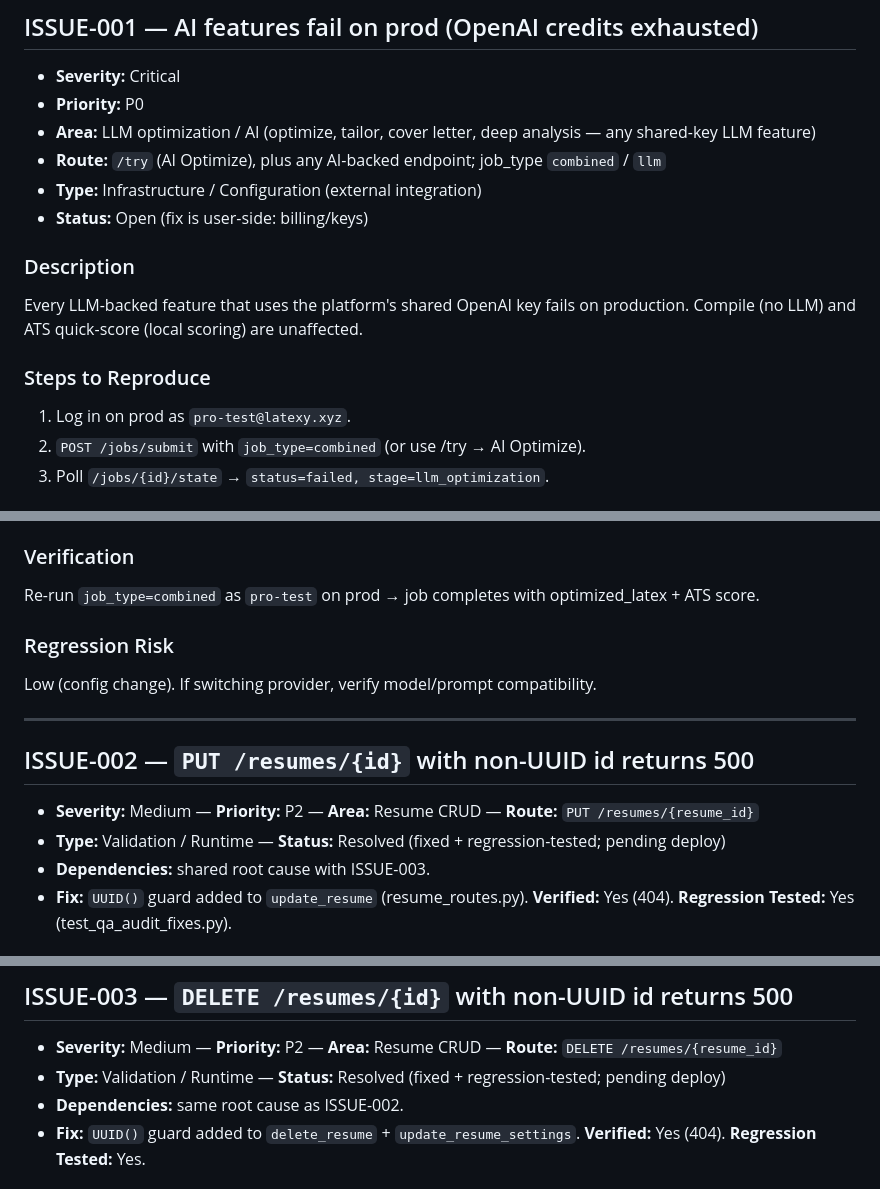
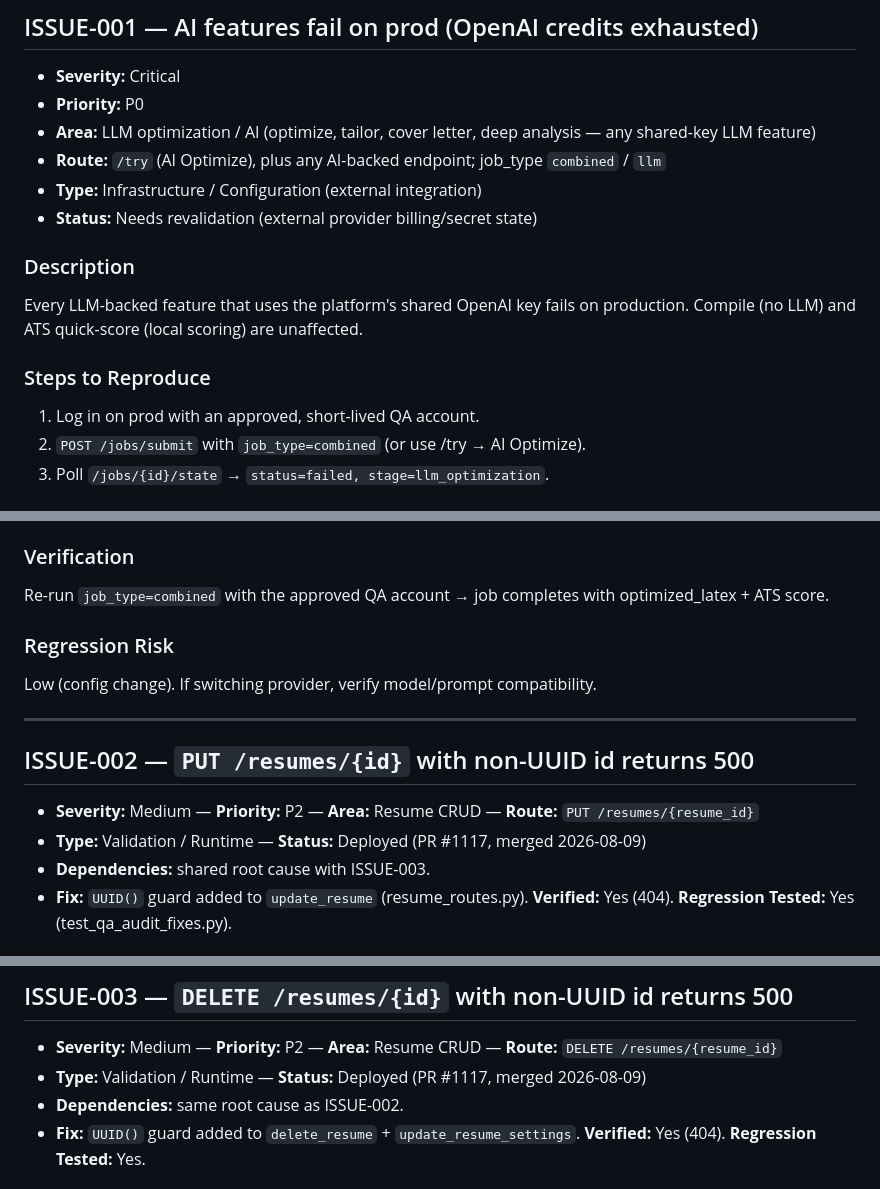
Before and after one commit to sanskarpan/Latexy, a Markdown page: docs/qa/issues.md, 3 parts joined by grey strips. Rendered like a GitHub page.

```diff
--- a/docs/qa/issues.md
+++ b/docs/qa/issues.md
@@ -37,13 +42,13 @@ _P0 (ISSUE-001) is a user-side billing fix. P2×2 + P3×1 code bugs are **fixed
 - **Area:** LLM optimization / AI (optimize, tailor, cover letter, deep analysis — any shared-key LLM feature)
 - **Route:** `/try` (AI Optimize), plus any AI-backed endpoint; job_type `combined` / `llm`
 - **Type:** Infrastructure / Configuration (external integration)
-- **Status:** Open (fix is user-side: billing/keys)
+- **Status:** Needs revalidation (external provider billing/secret state)
 
 ### Description
 Every LLM-backed feature that uses the platform's shared OpenAI key fails on production. Compile (no LLM) and ATS quick-score (local scoring) are unaffected.
 
 ### Steps to Reproduce
-1. Log in on prod as `pro-test@latexy.xyz`.
+1. Log in on prod with an approved, short-lived QA account.
 2. `POST /jobs/submit` with `job_type=combined` (or use /try → AI Optimize).
 3. Poll `/jobs/{id}/state` → `status=failed, stage=llm_optimization`.
 
@@ -69,7 +74,7 @@ None (root issue). Blocks verification of all AI journeys on prod.
 One of: (a) add credits / rotate `OPENAI_API_KEY` to a funded key + redeploy; (b) switch default provider to a funded `ANTHROPIC_API_KEY` / `OPENROUTER_API_KEY` / `GEMINI_API_KEY` (all supported via `llm_provider_service.py`); (c) rely on BYOK per-user keys. Requires user's billing access.
 
 ### Verification
-Re-run `job_type=combined` as `pro-test` on prod → job completes with optimized_latex + ATS score.
+Re-run `job_type=combined` with the approved QA account → job completes with optimized_latex + ATS score.
 
 ### Regression Risk
 Low (config change). If switching provider, verify model/prompt compatibility.
@@ -78,7 +83,7 @@ Low (config change). If switching provider, verify model/prompt compatibility.
 ## ISSUE-002 — `PUT /resumes/{id}` with non-UUID id returns 500
 
 - **Severity:** Medium — **Priority:** P2 — **Area:** Resume CRUD — **Route:** `PUT /resumes/{resume_id}`
-- **Type:** Validation / Runtime — **Status:** Resolved (fixed + regression-tested; pending deploy)
+- **Type:** Validation / Runtime — **Status:** Deployed (PR #1117, merged 2026-08-09)
 - **Dependencies:** shared root cause with ISSUE-003.
 - **Fix:** `UUID()` guard added to `update_resume` (resume_routes.py). **Verified:** Yes (404). **Regression Tested:** Yes (test_qa_audit_fixes.py).
 
@@ -102,7 +107,7 @@ Add the same UUID guard to `update_resume` (and `delete_resume`, `update_resume_
 ## ISSUE-003 — `DELETE /resumes/{id}` with non-UUID id returns 500
 
 - **Severity:** Medium — **Priority:** P2 — **Area:** Resume CRUD — **Route:** `DELETE /resumes/{resume_id}`
-- **Type:** Validation / Runtime — **Status:** Resolved (fixed + regression-tested; pending deploy)
+- **Type:** Validation / Runtime — **Status:** Deployed (PR #1117, merged 2026-08-09)
 - **Dependencies:** same root cause as ISSUE-002.
 - **Fix:** `UUID()` guard added to `delete_resume` + `update_resume_settings`. **Verified:** Yes (404). **Regression Tested:** Yes.
 
```
Also changed, not shown: other parts of docs/qa/issues.md (+16 -8 lines).
